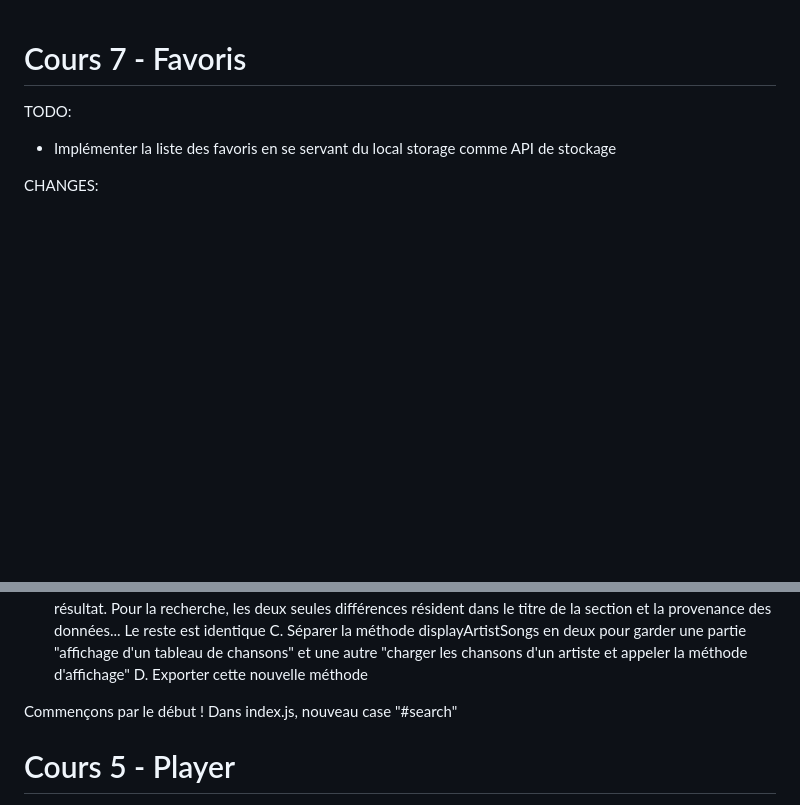
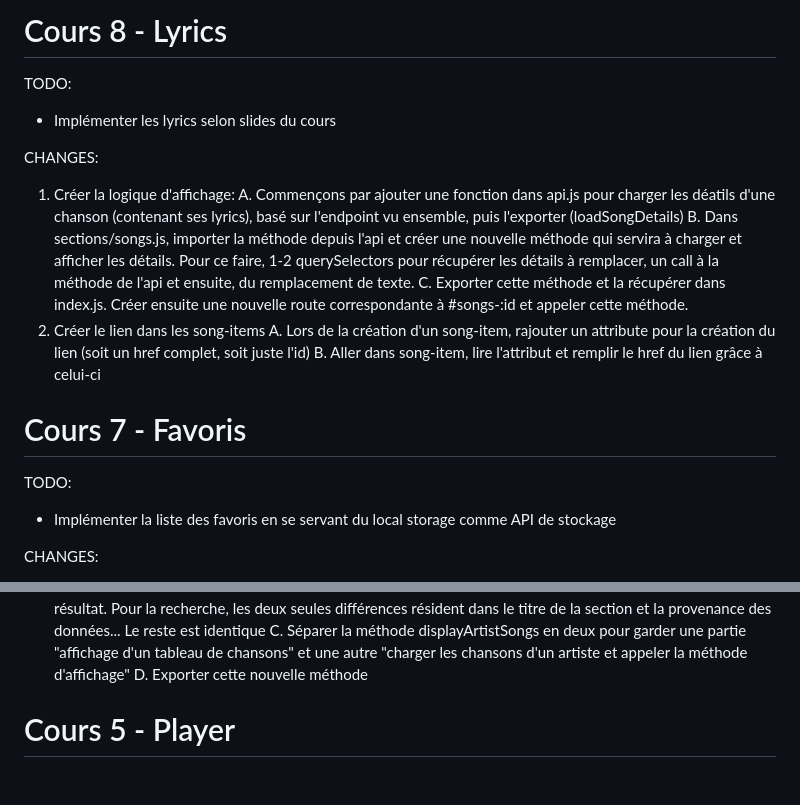
Before and after one commit to lgavillet/webmobui-correction, a Markdown page: CHANGELOG.md, 2 parts joined by grey strips. Rendered like a GitHub page; blank space fills up the shorter version.

Commit message:
changelog

```diff
--- a/CHANGELOG.md
+++ b/CHANGELOG.md
@@ -1,3 +1,16 @@
+# Cours 8 - Lyrics
+TODO:
+- Implémenter les lyrics selon slides du cours
+
+CHANGES:
+1. Créer la logique d'affichage:
+  A. Commençons par ajouter une fonction dans api.js pour charger les déatils d'une chanson (contenant ses lyrics), basé sur l'endpoint vu ensemble, puis l'exporter (loadSongDetails)
+  B. Dans sections/songs.js, importer la méthode depuis l'api et créer une nouvelle méthode qui servira à charger et afficher les détails. Pour ce faire, 1-2 querySelectors pour récupérer les détails à remplacer, un call à la méthode de l'api et ensuite, du remplacement de texte.
+  C. Exporter cette méthode et la récupérer dans index.js. Créer ensuite une nouvelle route correspondante à #songs-:id et appeler cette méthode.
+2. Créer le lien dans les song-items
+  A. Lors de la création d'un song-item, rajouter un attribute pour la création du lien (soit un href complet, soit juste l'id)
+  B. Aller dans song-item, lire l'attribut et remplir le href du lien grâce à celui-ci
+
 # Cours 7 - Favoris
 TODO:
 - Implémenter la liste des favoris en se servant du local storage comme API de stockage
@@ -37,9 +50,6 @@ Search:
   B. Dans sections/songs.js, nous savons déjà charger les chansons d'un artiste sous forme de tableau, puis en afficher le résultat. Pour la recherche, les deux seules différences résident dans le titre de la section et la provenance des données... Le reste est identique
   C. Séparer la méthode displayArtistSongs en deux pour garder une partie "affichage d'un tableau de chansons" et une autre "charger les chansons d'un artiste et appeler la méthode d'affichage"
   D. Exporter cette nouvelle méthode
-
-  Commençons par le début ! Dans index.js, nouveau case "#search"
-
 
 # Cours 5 - Player
 TODO :
```
